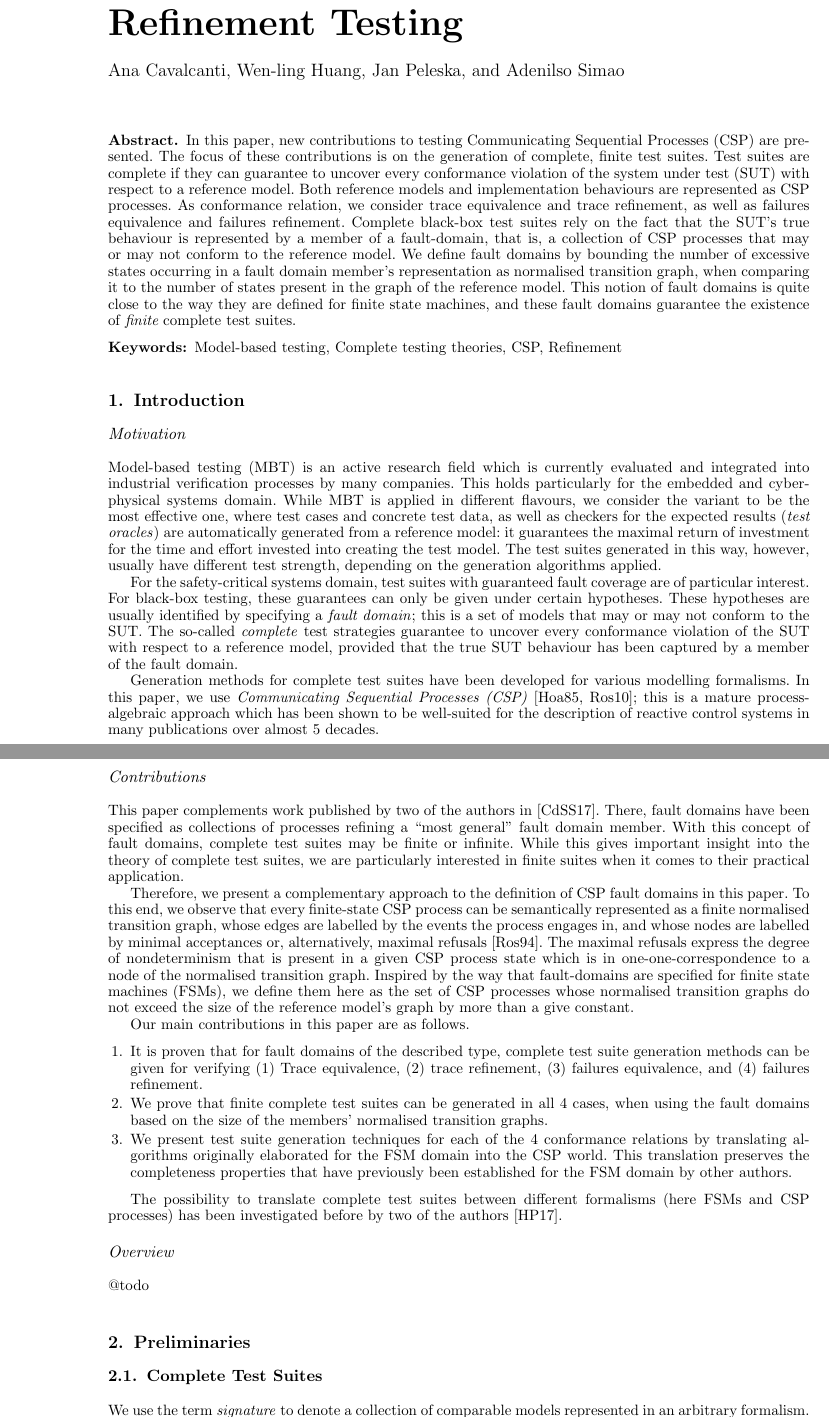
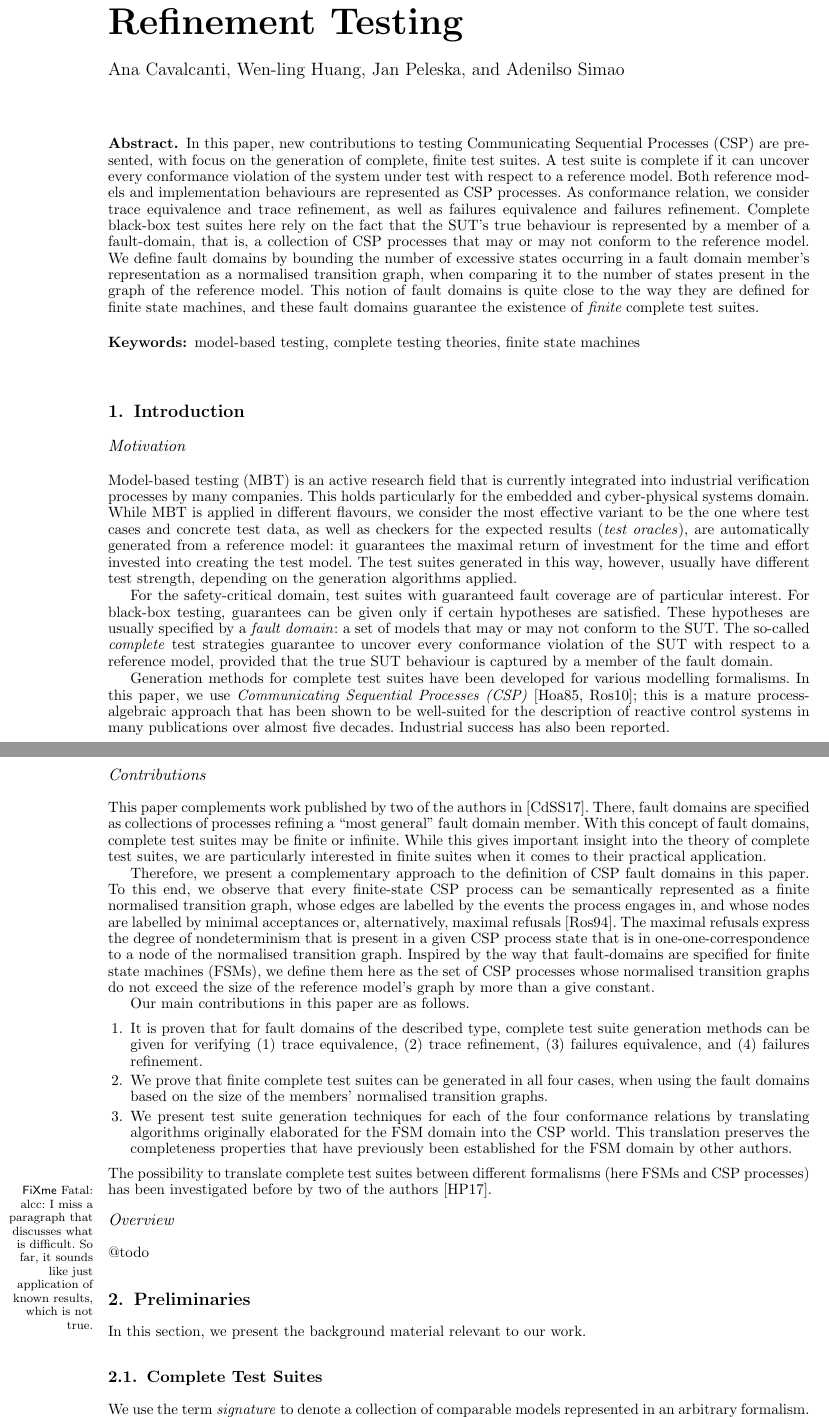
Before and after one commit to peleska/csp-testing-2018, a LaTeX document (main.tex, which reads abstract.tex, introduction.tex, preliminaries.tex): two parts of pages 1 and 2 of 14, joined at a grey line, cut so that both start at the same text. Compiled offline with pdfLaTeX; a LaTeX package or settings file that is missing is left out.

Commit message:
Some trivial changes, and fixme package included.

```diff
--- a/abstract.tex
+++ b/abstract.tex
@@ -1,13 +1,16 @@
-In this paper, new contributions to testing Communicating Sequential Processes (CSP)
-are presented. The focus of these contributions is on the generation of complete, finite
-test suites. Test suites are complete if they can guarantee to uncover every
-conformance violation of the system under test (SUT) with respect to a reference model.
-Both reference models and implementation behaviours are represented as CSP processes. As
-conformance relation, we consider trace equivalence and trace refinement, as well as
-failures equivalence and failures refinement. Complete black-box test suites rely on
-the fact that the SUT's true behaviour is represented by a member of a fault-domain, that is, a collection of CSP processes that may or may not conform to the reference
-model. We define fault domains by bounding the number of excessive states occurring
-in a fault domain member's representation as normalised transition graph, when comparing
-it to the number of states present in the graph of the reference model. This notion
-of fault domains is quite close to the way they are defined for finite state machines, and
-these fault domains guarantee the existence of {\it finite} complete test suites.
+In this paper, new contributions to testing Communicating Sequential
+Processes (CSP) are presented, with focus on the generation of complete,
+finite test suites. A test suite is complete if it can uncover every
+conformance violation of the system under test with respect to a reference
+model. Both reference models and implementation behaviours are represented as
+CSP processes. As conformance relation, we consider trace equivalence and
+trace refinement, as well as failures equivalence and failures refinement.
+Complete black-box test suites here rely on the fact that the SUT's true
+behaviour is represented by a member of a fault-domain, that is, a collection
+of CSP processes that may or may not conform to the reference model. We
+define fault domains by bounding the number of excessive states occurring in
+a fault domain member's representation as a normalised transition graph, when
+comparing it to the number of states present in the graph of the reference
+model. This notion of fault domains is quite close to the way they are
+defined for finite state machines, and these fault domains guarantee the
+existence of {\it finite} complete test suites.
--- a/introduction.tex
+++ b/introduction.tex
@@ -5,71 +7,85 @@
 
 \subsubsection*{Motivation}
 
-Model-based testing (MBT) is an  active research field which  is currently evaluated and integrated into industrial verification
-processes by many companies. This holds particularly for the embedded and cyber-physical systems domain. While MBT is applied in different flavours, we consider the variant
-to be the most effective one,
-where test cases and concrete test data, as well as checkers for the expected results
-(\emph{test oracles})
- are automatically generated from a reference model:
- it guarantees the maximal return of investment for the time and effort invested into creating the test model. The test suites generated in
- this way, however, usually have different test strength,
- depending on the generation algorithms applied.
+Model-based testing (MBT) is an  active research field that is currently
+integrated into industrial verification processes by many companies. This
+holds particularly for the embedded and cyber-physical systems domain. While
+MBT is applied in different flavours, we consider the most effective variant
+to be the one where test cases and concrete test data, as well as checkers
+for the expected results~(\emph{test oracles}), are automatically generated
+from a reference model:~it guarantees the maximal return of investment for
+the time and effort invested into creating the test model. The test suites
+generated in this way, however, usually have different test strength,
+depending on the generation algorithms applied.
 
-For the safety-critical systems domain, test suites with guaranteed fault coverage
-are of particular interest. For black-box testing, these guarantees can only be given
-under certain hypotheses. These hypotheses are usually identified by specifying a \emph{fault domain}; this is a set of models that may or may not conform to the SUT.
-The so-called \emph{complete} test strategies guarantee to uncover every conformance violation of the SUT with respect to a reference model, provided that the true SUT behaviour has been captured by a member of the fault domain.
+For the safety-critical domain, test suites with guaranteed fault coverage
+are of particular interest. For black-box testing, guarantees can be given
+only if certain hypotheses are satisfied. These hypotheses are usually
+specified by a \emph{fault domain}:~a set of models that may or may not
+conform to the SUT. The so-called \emph{complete} test strategies guarantee
+to uncover every conformance violation of the SUT with respect to a reference
+model, provided that the true SUT behaviour is captured by a member of the
+fault domain.
 
-Generation methods for complete test suites have been developed for various modelling formalisms. In this paper, we use
-\emph{Communicating Sequential Processes (CSP)}~\cite{Hoare:1985:CSP:3921,Roscoe2010};
-this is
-a mature process-algebraic approach  which has been shown to be well-suited for
-the description of reactive control systems in many publications over almost 5 decades.
+Generation methods for complete test suites have been developed for various
+modelling formalisms. In this paper, we use \emph{Communicating Sequential
+Processes (CSP)}~\cite{Hoare:1985:CSP:3921,Roscoe2010}; this is a mature
+process-algebraic approach that has been shown to be well-suited for the
+description of reactive control systems in many publications over almost five
+decades. Industrial success has also been reported.
 
 % ==================================================================================
+
 \subsubsection*{Contributions}
 
-
 This paper complements work published by two of the authors
-in~\cite{DBLP:conf/pts/CavalcantiS17}. There, fault domains have been specified
-as collections of processes refining a  ``most general'' fault domain member. With this concept of fault domains, complete test suites may be finite or infinite. While this gives
-important insight into the theory of complete test suites, we are particularly interested
-in finite suites when it comes to their practical application.
+in~\cite{DBLP:conf/pts/CavalcantiS17}. There, fault domains are specified as
+collections of processes refining a  ``most general'' fault domain member.
+With this concept of fault domains, complete test suites may be finite or
+infinite. While this gives important insight into the theory of complete test
+suites, we are particularly interested in finite suites when it comes to
+their practical application.
 
 Therefore, we present a complementary approach to the definition of CSP fault
-domains in this paper. To this end, we observe that
-every finite-state CSP process can be semantically represented as a finite
-normalised transition graph, whose edges are labelled by the events the process engages
-in, and whose nodes are labelled by minimal acceptances or, alternatively,
-maximal refusals~\cite{Roscoe:1994:CME:197600}.
-The maximal refusals  express the degree of nondeterminism
-that is present in a given CSP process state which is in one-one-correspondence to
-a node of the normalised transition graph.
-Inspired by the way that fault-domains are specified for finite state machines (FSMs),
-we define
-them here as the set of CSP processes whose normalised transition graphs do not exceed the
-size of the reference model's graph by more than a give constant.
+domains in this paper. To this end, we observe that every finite-state CSP
+process can be semantically represented as a finite normalised transition
+graph, whose edges are labelled by the events the process engages in, and
+whose nodes are labelled by minimal acceptances or, alternatively, maximal
+refusals~\cite{Roscoe:1994:CME:197600}. The maximal refusals  express the
+degree of nondeterminism that is present in a given CSP process state that is
+in one-one-correspondence to a node of the normalised transition graph.
+Inspired by the way that fault-domains are specified for finite state
+machines (FSMs), we define them here as the set of CSP processes whose
+normalised transition graphs do not exceed the size of the reference model's
+graph by more than a give constant.
 
 Our main contributions in this paper are as follows.
+%
 \begin{enumerate}
-\item It is proven that for fault domains of the described type, complete test suite
-generation methods can be given for verifying (1) Trace equivalence, (2) trace refinement,
-(3) failures equivalence, and (4) failures refinement.
+\item It is proven that for fault domains of the described type, complete
+    test suite generation methods can be given for verifying (1)~trace
+    equivalence, (2)~trace refinement, (3)~failures equivalence, and
+    (4)~failures refinement.
 
-\item We prove that finite complete  test suites can be generated in all 4 cases, when using the fault domains based on the size of the members' normalised transition graphs.
+\item We prove that finite complete test suites can be generated in all
+    four cases, when using the fault domains based on the size of the
+    members' normalised transition graphs.
 
-\item We present test suite generation techniques for each of the 4 conformance relations
-by translating algorithms originally elaborated for the FSM domain into the CSP world. This
-translation preserves the completeness properties that have previously been established
-for the FSM domain
-by other authors.
+\item We present test suite generation techniques for each of the four
+    conformance relations by translating algorithms originally elaborated
+    for the FSM domain into the CSP world. This translation preserves the
+    completeness properties that have previously been established for the
+    FSM domain by other authors.
 \end{enumerate}
-
-The possibility to translate complete test suites between different formalisms (here FSMs and CSP processes) has been investigated before by two of the authors~\cite{Huang2017}.
-
-
+%
+The possibility to translate complete test suites between different
+formalisms (here FSMs and CSP processes) has been investigated before by two
+of the authors~\cite{Huang2017}. \fxfatal{alcc: I miss a paragraph that
+discusses what is difficult. So far, it sounds like just application of known
+results, which is not true.}
 
 % ==================================================================================
+
 \subsubsection*{Overview}
 
 @todo
--- a/main.tex
+++ b/main.tex
@@ -15,8 +15,11 @@
 %
 %%%%%%%%%%%%%%%%%%%%%%%%%%%%%%%%%%%%%%%%%%%%%%%%%%%%%%%%%%%%%%%%%%%
 
+% =========================================================================
 
-\documentclass[runningheads]{fac}
+\documentclass[runningheads,draft]{fac}
+
+% =========================================================================
 
 \usepackage[cmex10]{amsmath}
 \usepackage{amssymb}
@@ -39,6 +40,9 @@
 
 \usepackage{zed-csp}
 
+\usepackage{fixme}
+
+% =========================================================================
 
 \DeclareMathSymbol{\B}{\mathalpha}{AMSb}{"42}
 \DeclareMathSymbol{\I}{\mathalpha}{AMSb}{"49}
@@ -299,21 +280,24 @@ Adenilso Simao
            Department of Mathematics and Computer   Science.
             e-mail: peleska@uni-bremen.de, Tel: +49 421 218 63961, Fax: +49 421 218 3054}
 
-
 \pubyear{xxxx}
 \pagerange{\pageref{firstpage}--\pageref{lastpage}}
 
-
 % ===========================================================================
 \begin{document}
+% =========================================================================
 
 \maketitle
 
+% =========================================================================
 
 \begin{abstract}
-\input{abstract}
-\keywords{Model-based testing, Complete testing theories, CSP, Refinement}
+  \input{abstract}
+  \keywords{model-based testing, complete testing theories, finite state
+  machines}
 \end{abstract}
+
+% =========================================================================
 
 \input{introduction}
 
--- a/preliminaries.tex
+++ b/preliminaries.tex
@@ -1,7 +1,14 @@
+% =========================================================================
 \section{Preliminaries}
+\label{section:preliminaries}
+% =========================================================================
+
+In this section, we present the background material relevant to our work.
+
 % =========================================================================
 \subsection{Complete Test Suites}
 \label{sec:fsmfm}
+% =========================================================================
 
 We use the term \emph{signature} to denote a collection of comparable models represented
 in an arbitrary formalism. In this article, signatures represent sets of
```
Also changed, not shown: main.pdf, introduction.tex (2 more changed lines), main.tex (42 more changed lines).
